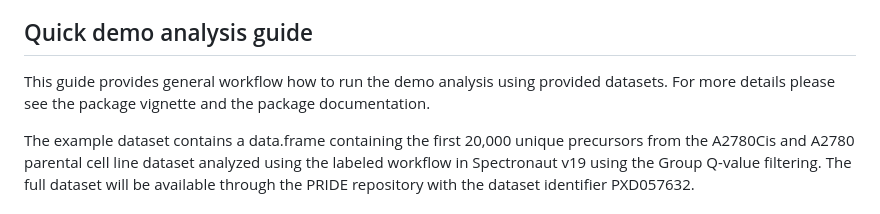
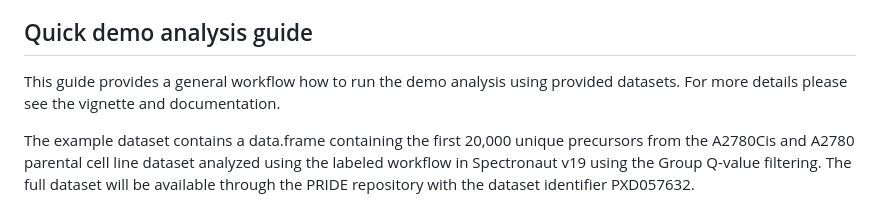
Before and after one commit to yslproteomics/KdeggeR, a Markdown page: README.md, the part around one of its changes. GitHub-like rendering.

Commit message:
Update README.md
Improve documentation

```diff
--- a/README.md
+++ b/README.md
@@ -65,7 +65,7 @@ bioRxiv 2024.10.28.620709; doi: https://doi.org/10.1101/2024.10.28.620709
 
 ## Quick demo analysis guide
 
-This guide provides general workflow how to run the demo analysis using provided datasets. For more details please see the package vignette and the package documentation.
+This guide provides a general workflow how to run the demo analysis using provided datasets. For more details please see the vignette and documentation.
 
 The example dataset contains a data.frame containing the first 20,000 unique precursors from the A2780Cis and A2780 parental cell line dataset analyzed using the labeled workflow in Spectronaut v19 using the Group Q-value filtering. The full dataset will be available through the PRIDE repository with the dataset identifier PXD057632.
 
```
Also changed, not shown: other parts of README.md (+2 -2 lines).
